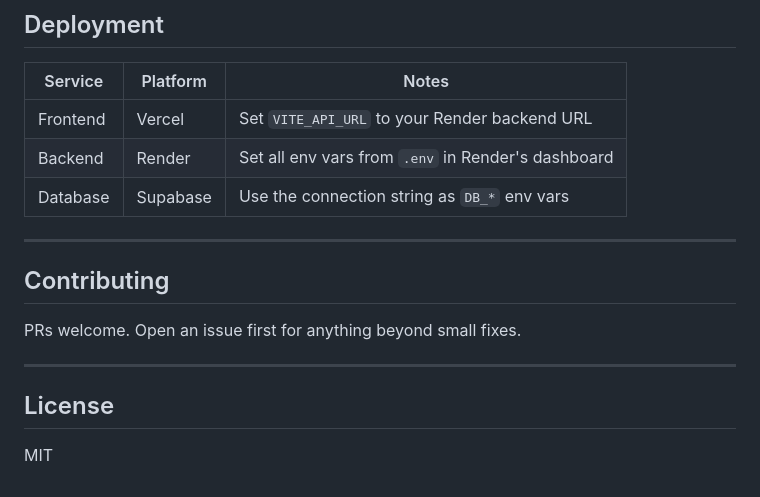
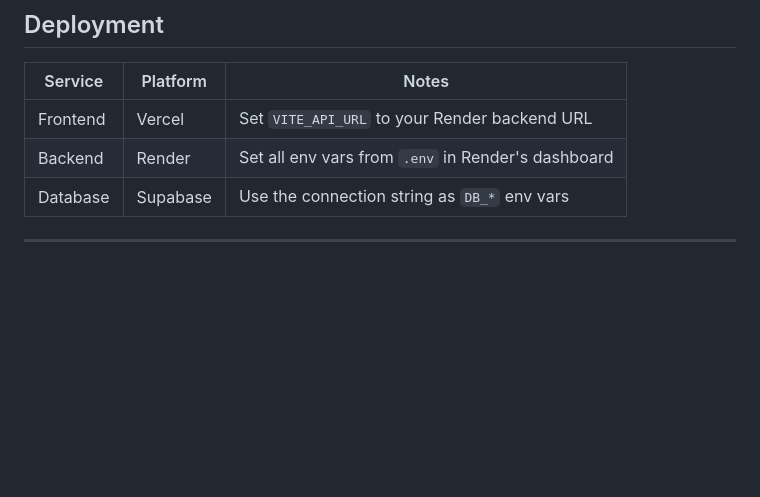
Before and after one commit to bhavyaa1801/SUBMITIFY, a Markdown page: README.md, the part around the change. Rendered like a GitHub page; blank space fills up the shorter version.

```diff
--- a/README.md
+++ b/README.md
@@ -159,13 +159,3 @@ Open [http://localhost:3000](http://localhost:3000)
 | Database | Supabase | Use the connection string as `DB_*` env vars |
 
 ---
-
-## Contributing
-
-PRs welcome. Open an issue first for anything beyond small fixes.
-
----
-
-## License
-
-MIT
```
